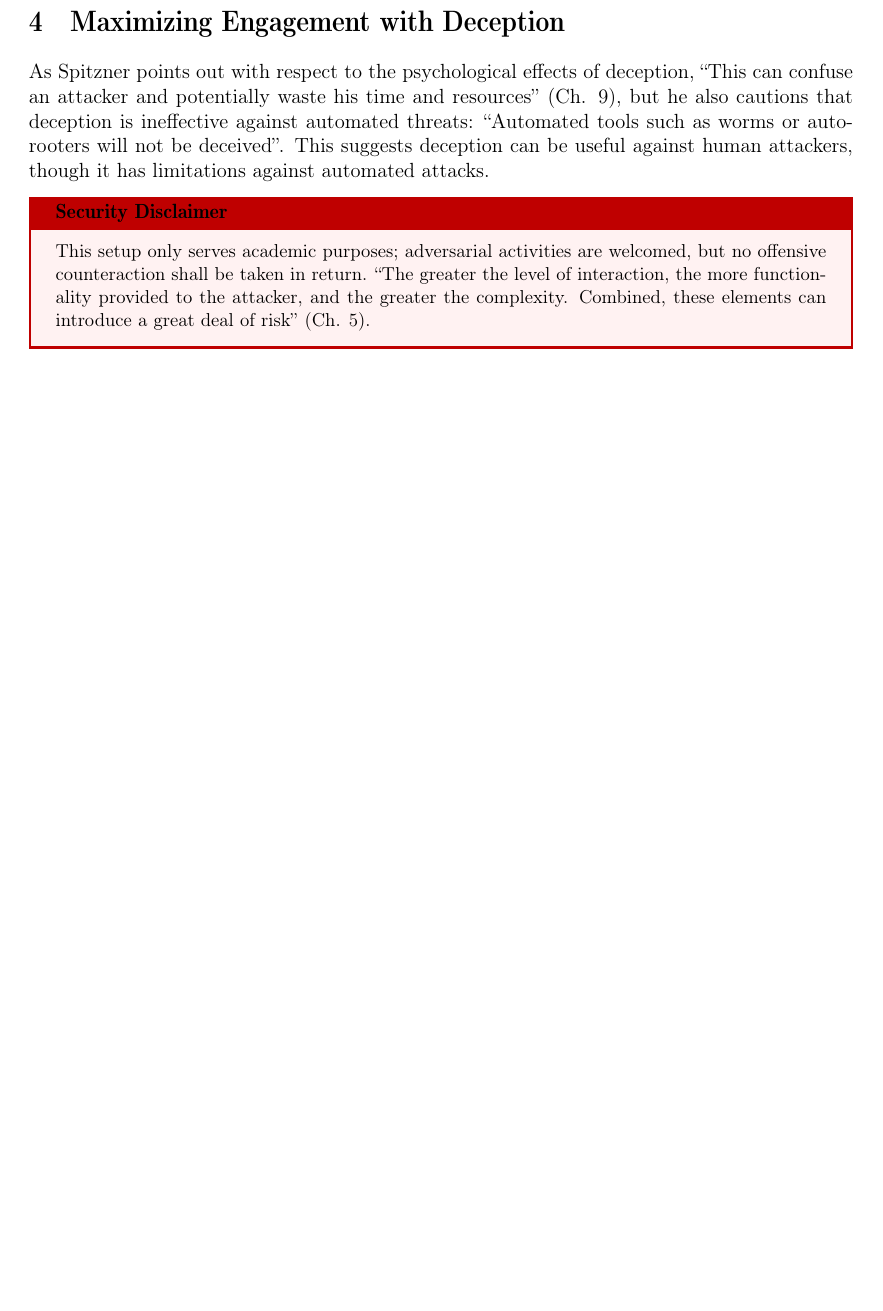
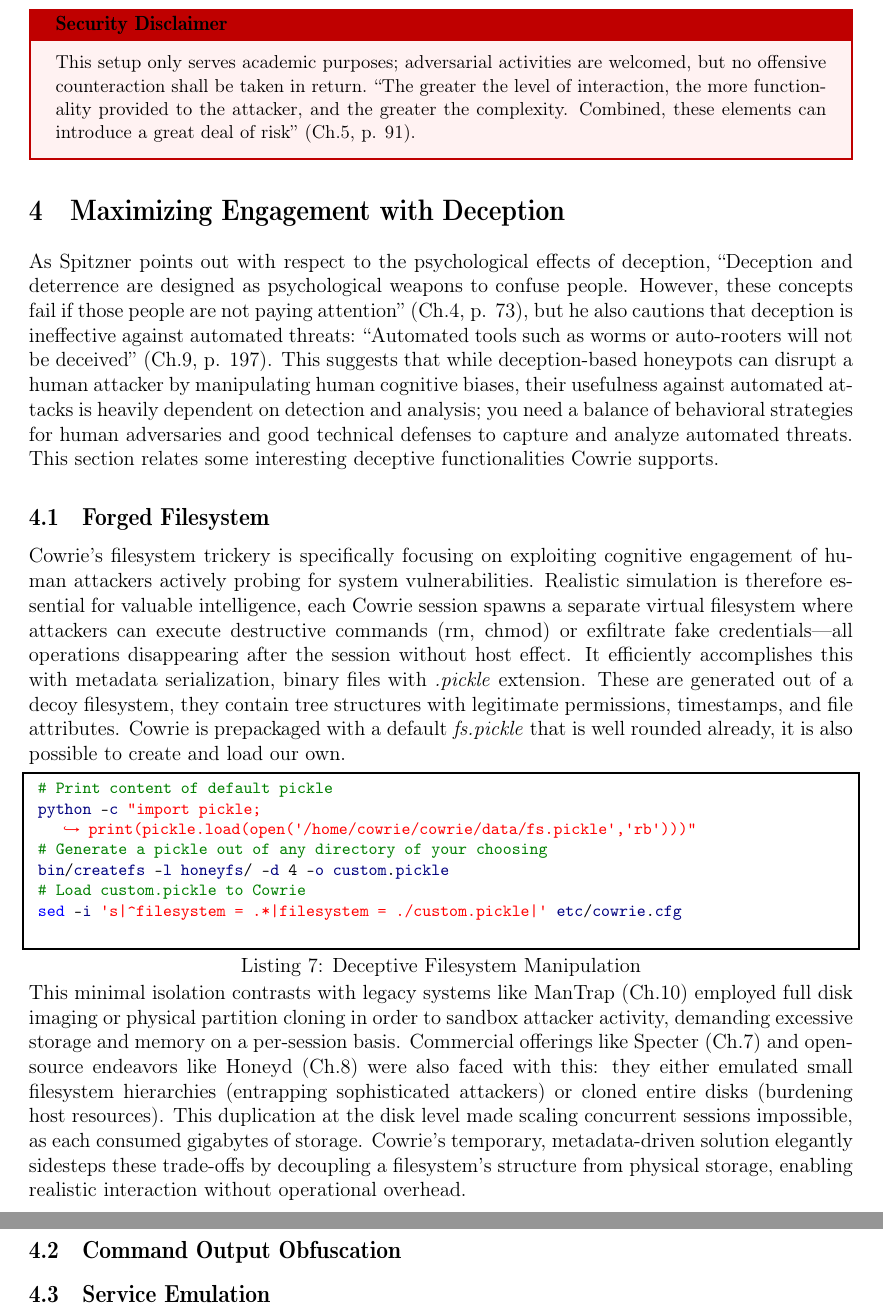
Before and after one commit to nottoBD/netsec-honeypot, a LaTeX thesis (doc/main.tex, which reads public_access/cowrie.cfg): part of page 9 of 12 before the commit and two parts of pages 9 and 10 of 13 after it, the two joined at a grey line, cut so that both start at the same text, the shorter picture padded with empty space. Compiled offline with pdfLaTeX.

Commit message:
4.1 Forged Filesystem using Honeyfs and .pickles

```diff
--- a/doc/main.tex
+++ b/doc/main.tex
@@ -83,7 +83,7 @@
     basicstyle=\ttfamily\footnotesize,
     backgroundcolor=\color{background},
     keywordstyle=\color{keyword}\bfseries,
-    commentstyle=\color{comment}\itshape,
+    commentstyle=\color{comment},
     stringstyle=\color{string},
     identifierstyle=\color{identifier},
     numberstyle=\tiny\color{gray},
@@ -100,6 +100,7 @@
     keepspaces=true, % Preserve whitespace
     upquote=true, % Ensure proper quote rendering
     captionpos=b,
+    belowskip=-1.7em,
     belowcaptionskip=1em,
 }
 
@@ -279,14 +281,6 @@
 # Configure listener port (2222) to align with iptables redirection (section 2.3)
 sed -i 's/tcp:6415:interface=127.0.0.1/tcp:2222:interface=0.0.0.0/' etc/cowrie.cfg
     \end{lstlisting}
-
-
-    %
-    % section Maximizing Engagement with Deception
-    \section{Maximizing Engagement with Deception}
-
-As Spitzner points out with respect to the psychological effects of deception, \enquote{This can confuse an attacker and potentially waste his time and resources} (Ch. 9), but he also cautions that deception is ineffective against automated threats: \enquote{Automated tools such as worms or auto-rooters will not be deceived}. This suggests deception can be useful against human attackers, though it has limitations against automated attacks.
-
 
 
 
@@ -299,10 +293,37 @@
         fontupper=\small,
         sharp corners
     ]
-    This setup only serves academic purposes; adversarial activities are welcomed, but no offensive counteraction shall be taken in return. \enquote{The greater the level of interaction, the more functionality provided to the attacker, and the greater the complexity. Combined, these elements can introduce a great deal of risk} (Ch. 5).
+    This setup only serves academic purposes; adversarial activities are welcomed, but no offensive counteraction shall be taken in return. \enquote{The greater the level of interaction, the more functionality provided to the attacker, and the greater the complexity. Combined, these elements can introduce a great deal of risk} (Ch.5, p. 91).
     \end{tcolorbox}
     %
     % %
+
+
+
+    %
+    % section Maximizing Engagement with Deception
+    \section{Maximizing Engagement with Deception}
+
+As Spitzner points out with respect to the psychological effects of deception, \enquote{Deception and deterrence are designed as psychological weapons to confuse
+people. However, these concepts fail if those people are not paying attention} (Ch.4, p. 73), but he also cautions that deception is ineffective against automated threats: \enquote{Automated tools such as worms or auto-rooters will not be deceived} (Ch.9, p. 197). This suggests that while deception-based honeypots can disrupt a human attacker by manipulating human cognitive biases, their usefulness against automated attacks is heavily dependent on detection and analysis; you need a balance of behavioral strategies for human adversaries and good technical defenses to capture and analyze automated threats. This section relates some interesting deceptive functionalities Cowrie supports.
+
+    \subsection{Forged Filesystem}
+Cowrie's filesystem trickery is specifically focusing on exploiting cognitive engagement of human attackers actively probing for system vulnerabilities. Realistic simulation is therefore essential for valuable intelligence, each Cowrie session spawns a separate virtual filesystem where attackers can execute destructive commands (rm, chmod) or exfiltrate fake credentials—all operations disappearing after the session without host effect. It efficiently accomplishes this with metadata serialization, binary files with \textit{.pickle} extension. These are generated out of a decoy filesystem, they contain tree structures with legitimate permissions, timestamps, and file attributes. Cowrie is prepackaged with a default \textit{fs.pickle} that is well rounded already, it is also possible to create and load our own.
+ \begin{lstlisting}[language=bash,caption={Deceptive Filesystem Manipulation}]
+ # Print content of default pickle
+ python -c "import pickle; print(pickle.load(open('/home/cowrie/cowrie/data/fs.pickle','rb')))"
+ # Generate a pickle out of any directory of your choosing
+ bin/createfs -l honeyfs/ -d 4 -o custom.pickle
+ # Load custom.pickle to Cowrie
+ sed -i 's|^filesystem = .*|filesystem = ./custom.pickle|' etc/cowrie.cfg
+    \end{lstlisting}
+
+This minimal isolation contrasts with legacy systems like ManTrap (Ch.10) employed full disk imaging or physical partition cloning in order to sandbox attacker activity, demanding excessive storage and memory on a per-session basis. Commercial offerings like Specter (Ch.7) and open-source endeavors like Honeyd (Ch.8) were also faced with this: they either emulated small filesystem hierarchies (entrapping sophisticated attackers) or cloned entire disks (burdening host resources). This duplication at the disk level made scaling concurrent sessions impossible, as each consumed gigabytes of storage. Cowrie's temporary, metadata-driven solution elegantly sidesteps these trade-offs by decoupling a filesystem's structure from physical storage, enabling realistic interaction without operational overhead.
+
+    \subsection{Command Output Obfuscation}
+
+
+    \subsection{Service Emulation}
 
 
 
--- a/public_access/etc/cowrie.cfg
+++ b/public_access/cowrie.cfg
@@ -392,8 +392,11 @@
 # a real template linux installation.
 #
 # (default: fs.pickle)
-filesystem = ${honeypot:data_path}/fs.pickle
+# filesystem = ${honeypot:data_path}/fs.pickle
 
+# fs.pickle is the default FS with cowrie,
+# honeyfs allows building custom pickles
+filesystem = ./custom.pickle
 
 # File that contains output for the `ps` command.
 #
```
Also changed, not shown: doc/annex.tex (+7 -7 lines), ULB-VUB Network Security - Deception & Honeypot in Attack Profiling.pdf, doc/main.tex (27 more changed lines), 33 other files.
